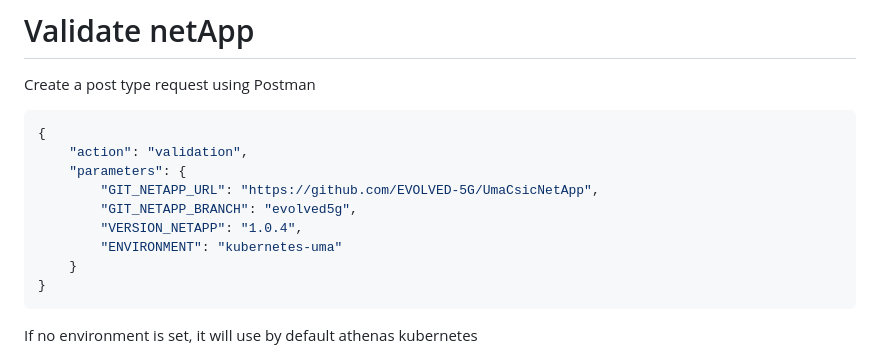
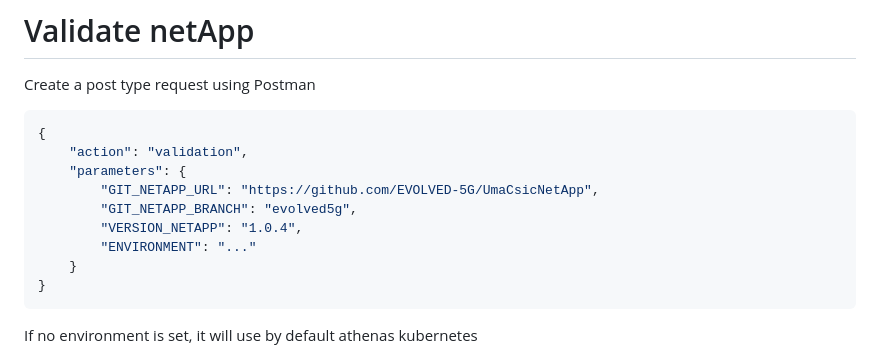
Before and after one commit to EVOLVED-5G/UmaCsicNetApp, a Markdown page: README.md, the part around the change. Rendered like a GitHub page.

Commit message:
Environment not required

````diff
--- a/README.md
+++ b/README.md
@@ -147,7 +147,7 @@ Create a post type request using Postman
         "GIT_NETAPP_URL": "https://github.com/EVOLVED-5G/UmaCsicNetApp",
         "GIT_NETAPP_BRANCH": "evolved5g",
         "VERSION_NETAPP": "1.0.4",
-        "ENVIRONMENT": "kubernetes-uma"
+        "ENVIRONMENT": "..."
     }
 }
 ```
````
